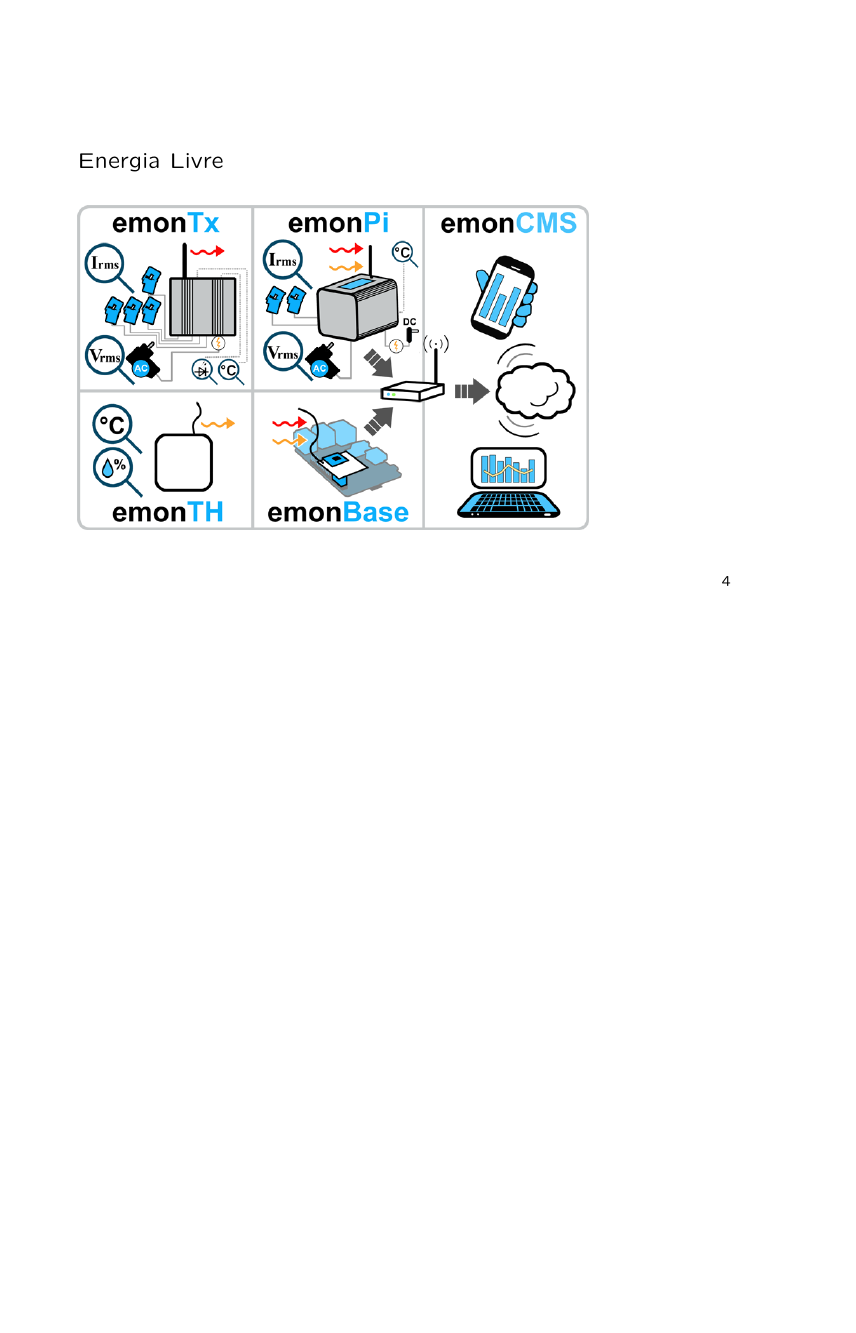
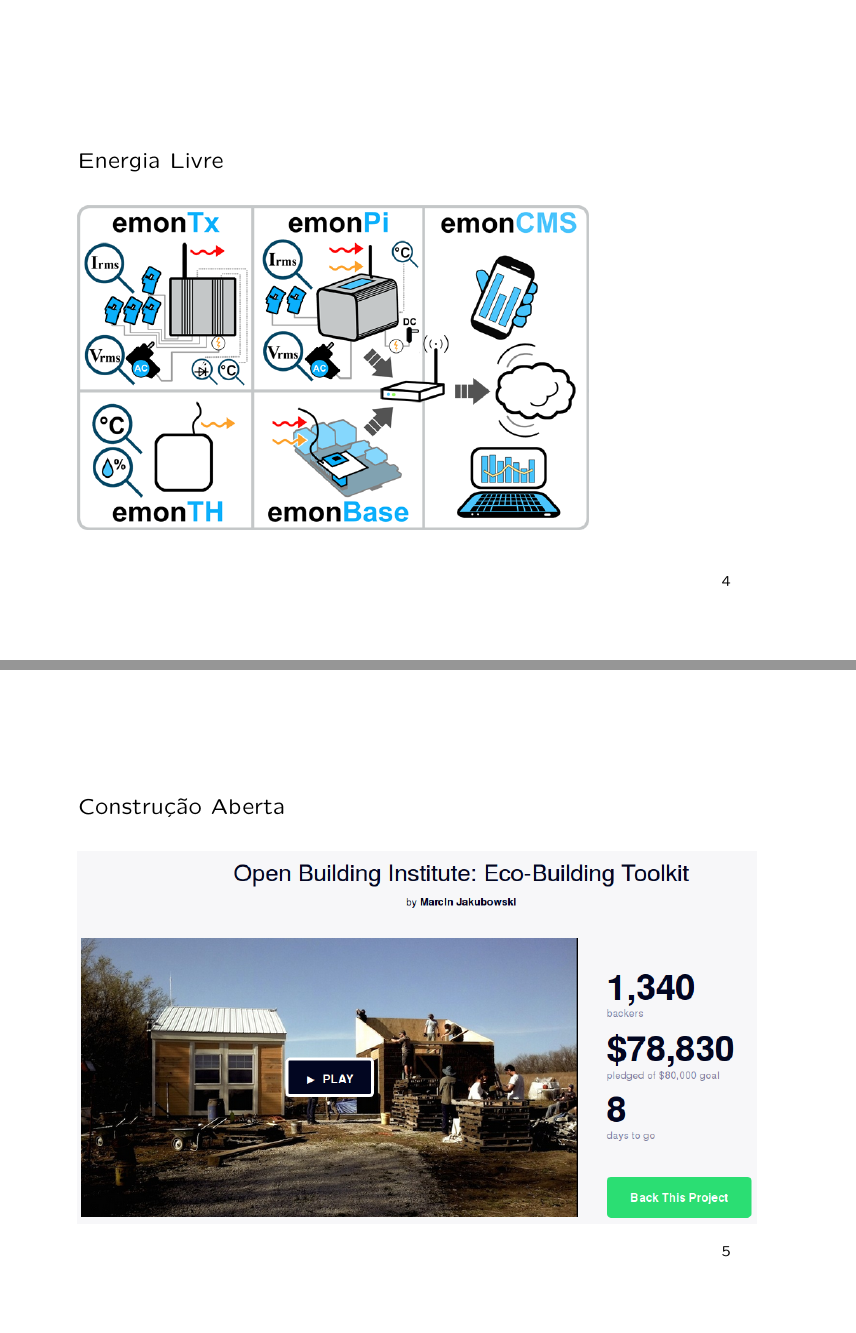
Before and after one commit to marado/freetech, LaTeX slides (intro.tex): page 5 of 30 before the commit and pages 5 and 6 of 31 after it, the two joined at a grey line, the shorter picture padded with empty space. Compiled offline with pdfLaTeX; the source files are stored in an older character set and shown here as Unicode.

Commit message:
Add slide about Open Building
If you can do open hardware, if you can have open energy... what are the
limits?

Closes: #1

```diff
--- a/intro.tex
+++ b/intro.tex
@@ -60,6 +60,12 @@
 Energia Livre
 
 \includegraphics[scale=2.7]{oemfpsystemdiagram.png}
+\end{slide}
+
+\begin{slide}
+Construção Aberta
+
+\includegraphics[scale=0.9]{open-building.png}
 \end{slide}
 
 \begin{slide}
```
Also changed, not shown: open-building.png (added), 1 other file.
